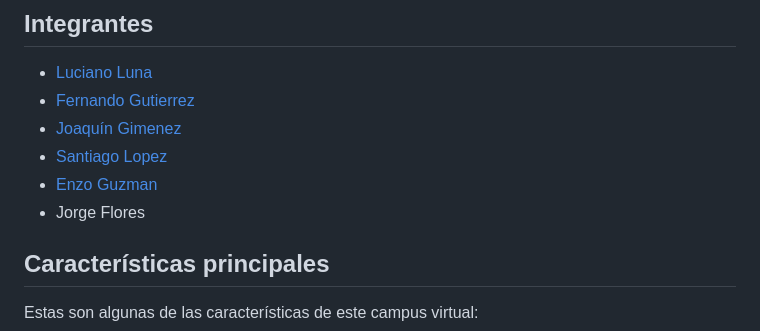
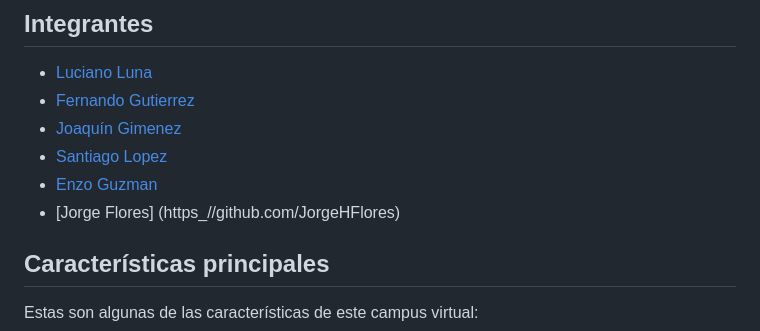
Before and after one commit to Luciano275/eet-campus, a Markdown page: README.md, the part around the change. Drawn GitHub-style.

Commit message:
Update README.md
lo puse a gorgi

```diff
--- a/README.md
+++ b/README.md
@@ -21,7 +21,7 @@
 * [Joaquín Gimenez](https://github.com/j0ack0)
 * [Santiago Lopez](https://github.com/Elsanto67)
 * [Enzo Guzman](https://github.com/LeveKS)
-* Jorge Flores
+* [Jorge Flores] (https_//github.com/JorgeHFlores)
 
 ## Características principales<a name="caracteristicas"></a>
 
```
